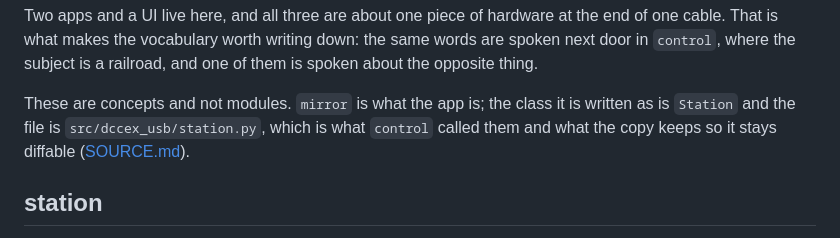
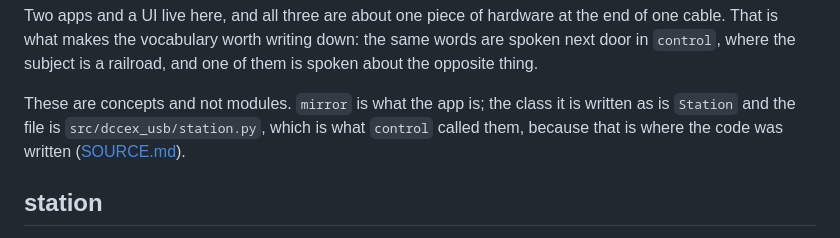
Before and after one commit to rails49/dccex, a Markdown page: CONTEXT.md, the part around the change. Drawn GitHub-style.

Commit message:
dccex-usb: the file names are where the code was written, not a promise (#37)
The glossary explained `Station` and `station.py` as "what `control` called
them and what the copy keeps so it stays diffable". ADR-0003 d.2 retired that
promise: `control` deleted its side, `SOURCE.md` goes on naming the
repository and the commit and the diff recipe still runs, but nothing
undertakes that the two files stay the same. The line read as the promise.

It says the names are `control`'s because that is where the code was written
— which is why they are kept, is a fact about the past rather than an
undertaking about the future, and still sends the reader to `SOURCE.md` for
the rest. The wording is PR #30's, quoted in the issue; #30 was closed as
superseded.

Co-Authored-By: Claude Opus 5 (1M context) <noreply@anthropic.com>

```diff
--- a/CONTEXT.md
+++ b/CONTEXT.md
@@ -12,7 +12,7 @@ railroad, and one of them is spoken about the opposite thing.
 
 These are concepts and not modules. `mirror` is what the app is; the class it
 is written as is `Station` and the file is `src/dccex_usb/station.py`, which is
-what `control` called them and what the copy keeps so it stays diffable
+what `control` called them, because that is where the code was written
 ([SOURCE.md](src/SOURCE.md)).
 
 ## station
```
